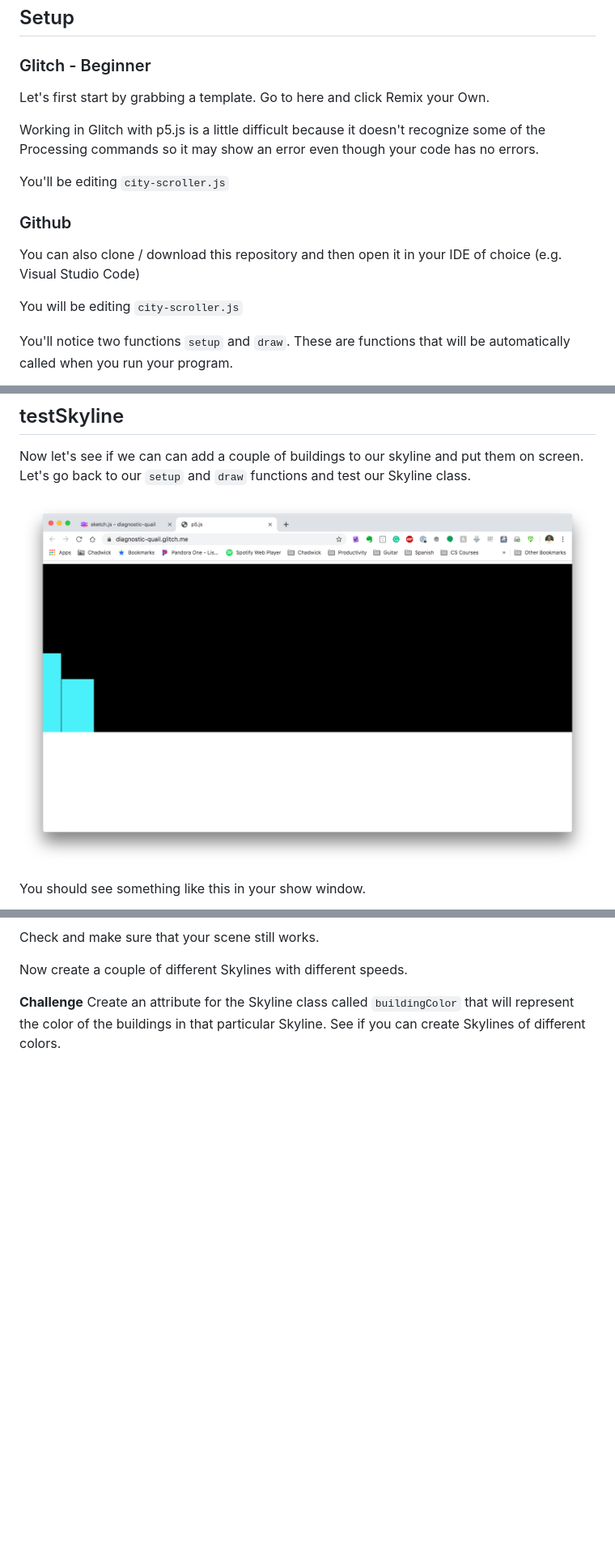
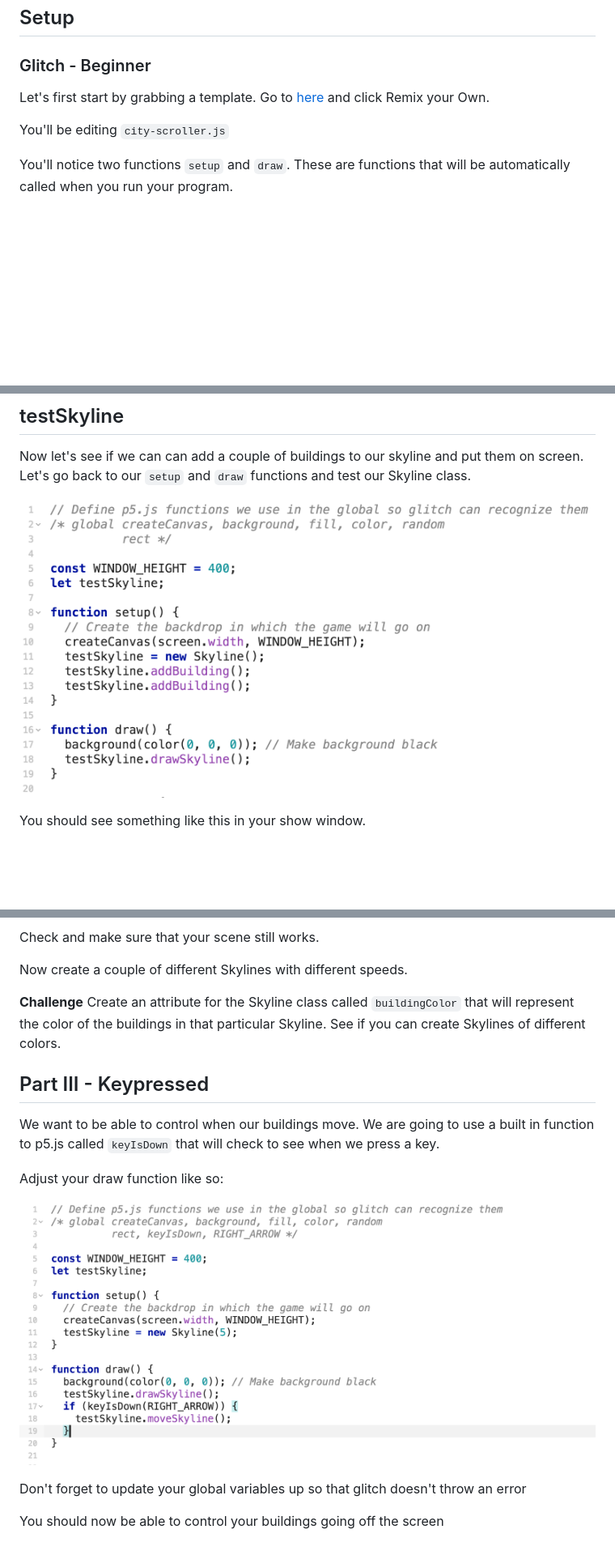
Before and after one commit to jd12/city-scroller-workshop, a Markdown page: README.md, 3 parts joined by grey strips. Shown: that part at 81% size. Drawn GitHub-style; pictures changed too: images/keyIsDown.png (added), images/testSkyline_initial.png (added); blank space fills up the shorter version.

Commit message:
Update README.md
resources

```diff
--- a/README.md
+++ b/README.md
@@ -11,16 +11,9 @@ Let's get started
 ## Setup
 
 ### Glitch - Beginner
-Let's first start by grabbing a template. Go to here and click Remix your Own.
-
-Working in Glitch with p5.js is a little difficult because it doesn't recognize some of the Processing commands so it may show an error even though your code has no errors.
+Let's first start by grabbing a template. Go to [here](https://glitch.com/~polarized-land) and click Remix your Own.
 
 You'll be editing `city-scroller.js`
-
-### Github
-You can also clone / download this repository and then open it in your IDE of choice (e.g. Visual Studio Code)
-
-You will be editing `city-scroller.js`
 
 You'll notice two functions `setup` and `draw`. These are functions that will be automatically called when you run your program.
 
@@ -135,7 +128,7 @@ We want to be able to see if our `addBuilding` method works so let's create a `d
 
 Now let's see if we can can add a couple of buildings to our skyline and put them on screen. Let's go back to our `setup` and `draw` functions and test our Skyline class.
 
-![Test Skyline](images/testSkyline_initial_display.png)
+![Test Skyline](images/testSkyline_initial.png)
 
 You should see something like this in your show window.
 
@@ -188,3 +181,15 @@ Check and make sure that your scene still works.
 Now create a couple of different Skylines with different speeds.
 
 **Challenge** Create an attribute for the Skyline class called `buildingColor` that will represent the color of the buildings in that particular Skyline. See if you can create Skylines of different colors.
+
+## Part III - Keypressed
+
+We want to be able to control when our buildings move. We are going to use a built in function to p5.js called `keyIsDown` that will check to see when we press a key.
+
+Adjust your draw function like so:
+
+![Key is Down](images/keyIsDown.png)
+
+Don't forget to update your global variables up so that glitch doesn't throw an error
+
+You should now be able to control your buildings going off the screen
```
